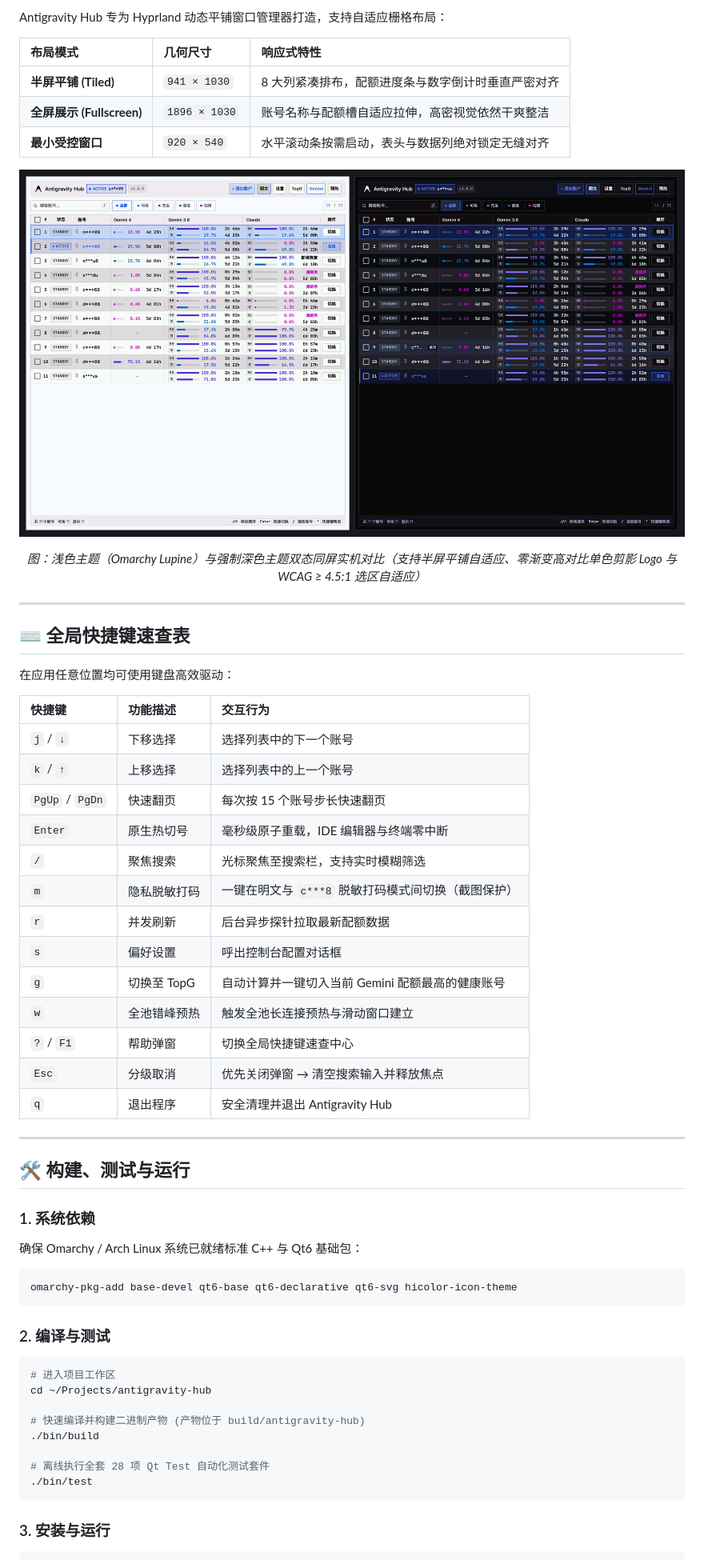
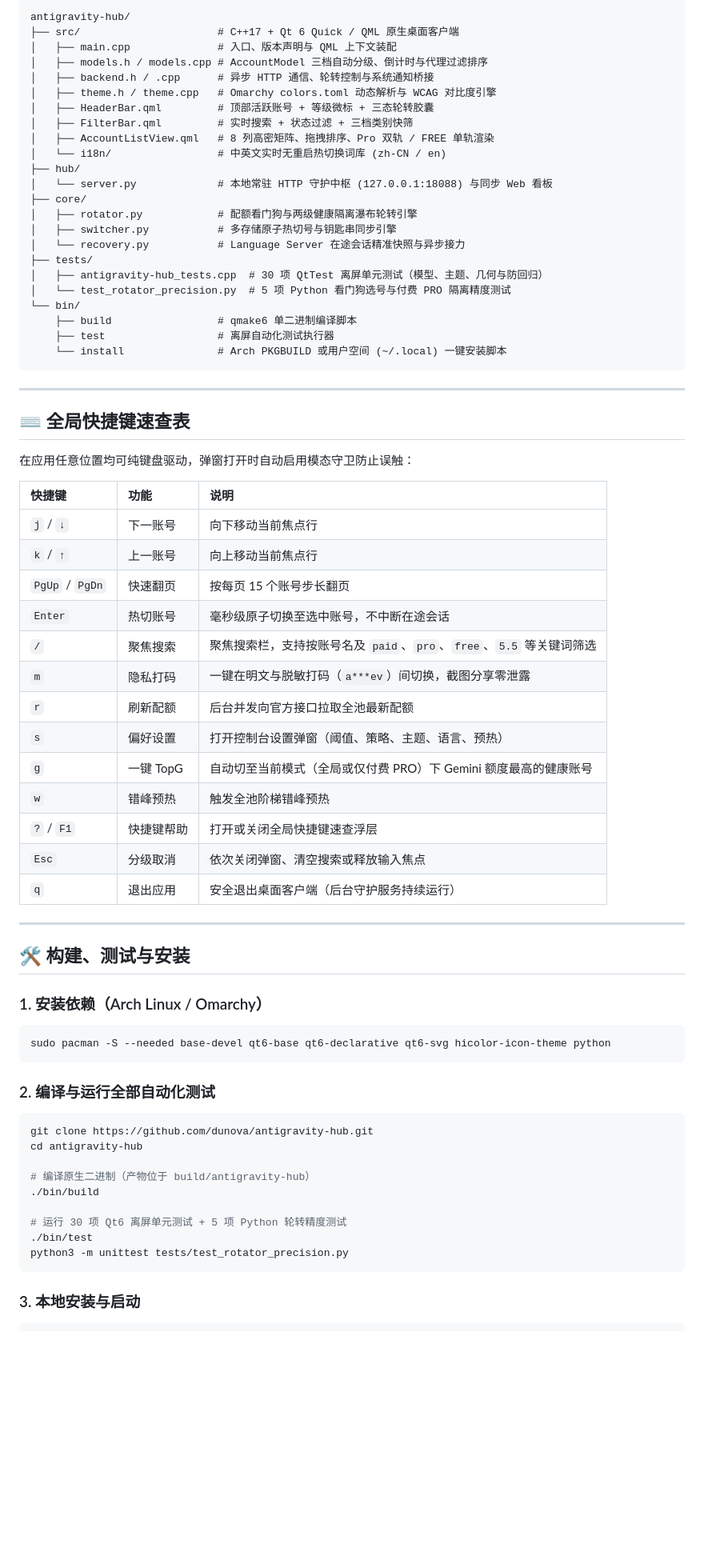
Before and after one commit to dunova/antigravity-hub, a Markdown page: README.md, the part around one of its changes. Shown at 80% size. Drawn GitHub-style; pictures changed too: docs/assets/preview-tiled.png; blank space fills up the shorter version.

Commit message:
release(v4.0.0): tight-fit adaptive window, official 3-tier UI, smart rotation & full README overhaul

````diff
--- a/README.md
+++ b/README.md
@@ -103,63 +88,76 @@
 
-Antigravity Hub 专为 Hyprland 动态平铺窗口管理器打造，支持自适应栅格布局：
-
-| 布局模式 | 几何尺寸 | 响应式特性 |
-| :--- | :--- | :--- |
-| **半屏平铺 (Tiled)** | `941 × 1030` | 8 大列紧凑排布，配额进度条与数字倒计时垂直严密对齐 |
-| **全屏展示 (Fullscreen)** | `1896 × 1030` | 账号名称与配额槽自适应拉伸，高密视觉依然干爽整洁 |
-| **最小受控窗口** | `920 × 540` | 水平滚动条按需启动，表头与数据列绝对锁定无缝对齐 |
-
-<p align="center">
-  <img src="docs/assets/preview-tiled.png" alt="Antigravity Hub v3.0.0 Light & Dark Dual Theme Preview" width="100%" />
-</p>
-
-<p align="center">
-  <em>图：浅色主题（Omarchy Lupine）与强制深色主题双态同屏实机对比（支持半屏平铺自适应、零渐变高对比单色剪影 Logo 与 WCAG ≥ 4.5:1 选区自适应）</em>
-</p>
+```text
+antigravity-hub/
+├── src/                      # C++17 + Qt 6 Quick / QML 原生桌面客户端
+│   ├── main.cpp              # 入口、版本声明与 QML 上下文装配
+│   ├── models.h / models.cpp # AccountModel 三档自动分级、倒计时与代理过滤排序
+│   ├── backend.h / .cpp      # 异步 HTTP 通信、轮转控制与系统通知桥接
+│   ├── theme.h / theme.cpp   # Omarchy colors.toml 动态解析与 WCAG 对比度引擎
+│   ├── HeaderBar.qml         # 顶部活跃账号 + 等级微标 + 三态轮转胶囊
+│   ├── FilterBar.qml         # 实时搜索 + 状态过滤 + 三档类别快筛
+│   ├── AccountListView.qml   # 8 列高密矩阵、拖拽排序、Pro 双轨 / FREE 单轨渲染
+│   └── i18n/                 # 中英文实时无重启热切换词库 (zh-CN / en)
+├── hub/
+│   └── server.py             # 本地常驻 HTTP 守护中枢 (127.0.0.1:18088) 与同步 Web 看板
+├── core/
+│   ├── rotator.py            # 配额看门狗与两级健康隔离瀑布轮转引擎
+│   ├── switcher.py           # 多存储原子热切号与钥匙串同步引擎
+│   └── recovery.py           # Language Server 在途会话精准快照与异步接力
+├── tests/
+│   ├── antigravity-hub_tests.cpp  # 30 项 QtTest 离屏单元测试（模型、主题、几何与防回归）
+│   └── test_rotator_precision.py  # 5 项 Python 看门狗选号与付费 PRO 隔离精度测试
+└── bin/
+    ├── build                 # qmake6 单二进制编译脚本
+    ├── test                  # 离屏自动化测试执行器
+    └── install               # Arch PKGBUILD 或用户空间 (~/.local) 一键安装脚本
+```
 
 ---
 
 ## ⌨️ 全局快捷键速查表
 
-在应用任意位置均可使用键盘高效驱动：
+在应用任意位置均可纯键盘驱动，弹窗打开时自动启用模态守卫防止误触：
 
-| 快捷键 | 功能描述 | 交互行为 |
+| 快捷键 | 功能 | 说明 |
 | :--- | :--- | :--- |
-| `j` / `↓` | 下移选择 | 选择列表中的下一个账号 |
-| `k` / `↑` | 上移选择 | 选择列表中的上一个账号 |
-| `PgUp` / `PgDn` | 快速翻页 | 每次按 15 个账号步长快速翻页 |
-| `Enter` | 原生热切号 | 毫秒级原子重载，IDE 编辑器与终端零中断 |
-| `/` | 聚焦搜索 | 光标聚焦至搜索栏，支持实时模糊筛选 |
-| `m` | 隐私脱敏打码 | 一键在明文与 `c***8` 脱敏打码模式间切换（截图保护） |
-| `r` | 并发刷新 | 后台异步探针拉取最新配额数据 |
-| `s` | 偏好设置 | 呼出控制台配置对话框 |
-| `g` | 切换至 TopG | 自动计算并一键切入当前 Gemini 配额最高的健康账号 |
-| `w` | 全池错峰预热 | 触发全池长连接预热与滑动窗口建立 |
-| `?` / `F1` | 帮助弹窗 | 切换全局快捷键速查中心 |
-| `Esc` | 分级取消 | 优先关闭弹窗 → 清空搜索输入并释放焦点 |
-| `q` | 退出程序 | 安全清理并退出 Antigravity Hub |
+| `j` / `↓` | 下一账号 | 向下移动当前焦点行 |
+| `k` / `↑` | 上一账号 | 向上移动当前焦点行 |
+| `PgUp` / `PgDn` | 快速翻页 | 按每页 15 个账号步长翻页 |
+| `Enter` | 热切账号 | 毫秒级原子切换至选中账号，不中断在途会话 |
+| `/` | 聚焦搜索 | 聚焦搜索栏，支持按账号名及 `paid`、`pro`、`free`、`5.5` 等关键词筛选 |
+| `m` | 隐私打码 | 一键在明文与脱敏打码（`a***ev`）间切换，截图分享零泄露 |
+| `r` | 刷新配额 | 后台并发向官方接口拉取全池最新配额 |
+| `s` | 偏好设置 | 打开控制台设置弹窗（阈值、策略、主题、语言、预热） |
+| `g` | 一键 TopG | 自动切至当前模式（全局或仅付费 PRO）下 Gemini 额度最高的健康账号 |
+| `w` | 错峰预热 | 触发全池阶梯错峰预热 |
+| `?` / `F1` | 快捷键帮助 | 打开或关闭全局快捷键速查浮层 |
+| `Esc` | 分级取消 | 依次关闭弹窗、清空搜索或释放输入焦点 |
+| `q` | 退出应用 | 安全退出桌面客户端（后台守护服务持续运行） |
 
 ---
 
-## 🛠️ 构建、测试与运行
+## 🛠️ 构建、测试与安装
 
-### 1. 系统依赖
-确保 Omarchy / Arch Linux 系统已就绪标准 C++ 与 Qt6 基础包：
+### 1. 安装依赖（Arch Linux / Omarchy）
+
 ```bash
-omarchy-pkg-add base-devel qt6-base qt6-declarative qt6-svg hicolor-icon-theme
+sudo pacman -S --needed base-devel qt6-base qt6-declarative qt6-svg hicolor-icon-theme python
 ```
 
-### 2. 编译与测试
+### 2. 编译与运行全部自动化测试
+
 ```bash
-# 进入项目工作区
-cd ~/Projects/antigravity-hub
+git clone https://github.com/dunova/antigravity-hub.git
+cd antigravity-hub
 
-# 快速编译并构建二进制产物 (产物位于 build/antigravity-hub)
+# 编译原生二进制（产物位于 build/antigravity-hub）
 ./bin/build
 
-# 离线执行全套 28 项 Qt Test 自动化测试套件
+# 运行 30 项 Qt6 离屏单元测试 + 5 项 Python 轮转精度测试
 ./bin/test
+python3 -m unittest tests/test_rotator_precision.py
 ```
 
-### 3. 安装与运行
+### 3. 本地安装与启动
+
 ```bash
````
Also changed, not shown: other parts of README.md (+74 -76 lines), docs/assets/preview-dark.png, docs/assets/preview-light.png, docs/assets/preview.png, 5 other files.
